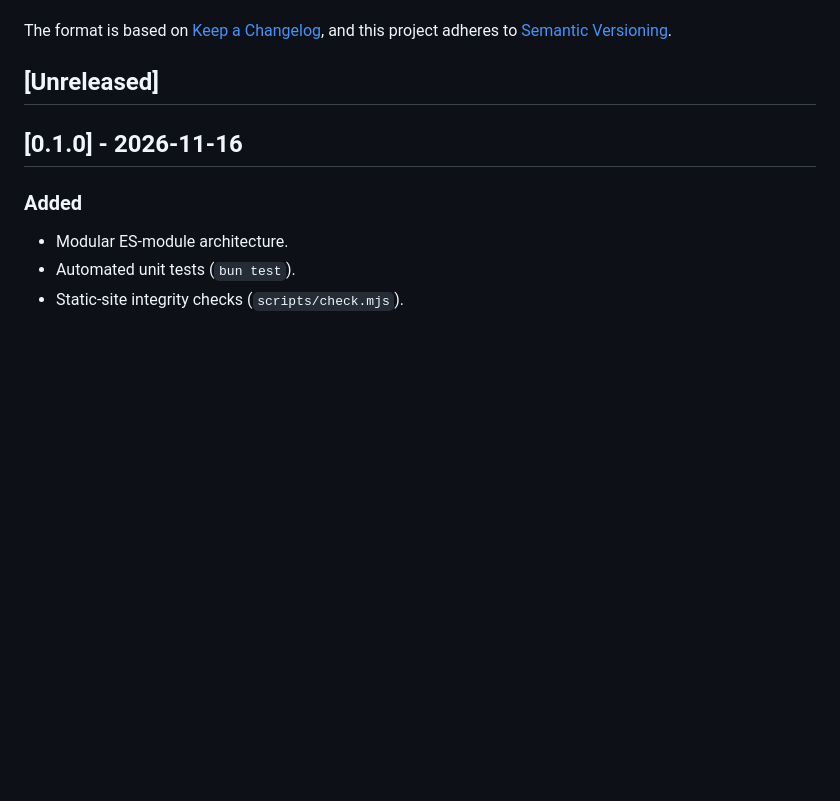
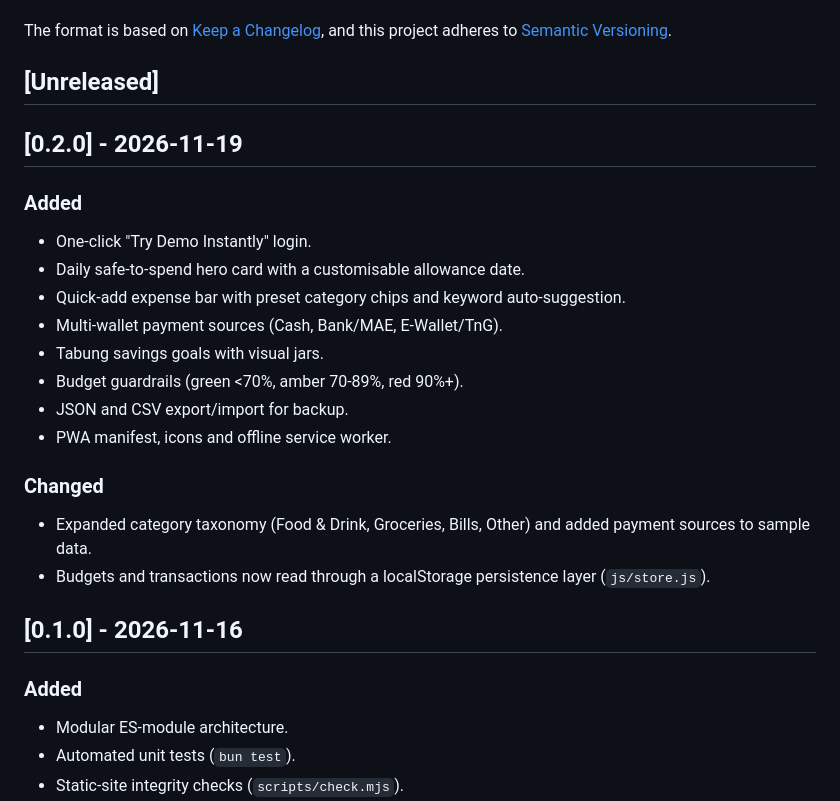
Before and after one commit to ammarrrrrshikiiiii/rm-wallet, a Markdown page: CHANGELOG.md, the part around the change. Rendered like a GitHub page; blank space fills up the shorter version.

```diff
--- a/CHANGELOG.md
+++ b/CHANGELOG.md
@@ -6,6 +6,24 @@ The format is based on [Keep a Changelog](https://keepachangelog.com/en/1.1.0/),
 and this project adheres to [Semantic Versioning](https://semver.org/spec/v2.0.0.html).
 
 ## [Unreleased]
+
+## [0.2.0] - 2026-11-19
+
+### Added
+
+- One-click "Try Demo Instantly" login.
+- Daily safe-to-spend hero card with a customisable allowance date.
+- Quick-add expense bar with preset category chips and keyword auto-suggestion.
+- Multi-wallet payment sources (Cash, Bank/MAE, E-Wallet/TnG).
+- Tabung savings goals with visual jars.
+- Budget guardrails (green <70%, amber 70-89%, red 90%+).
+- JSON and CSV export/import for backup.
+- PWA manifest, icons and offline service worker.
+
+### Changed
+
+- Expanded category taxonomy (Food & Drink, Groceries, Bills, Other) and added payment sources to sample data.
+- Budgets and transactions now read through a localStorage persistence layer (`js/store.js`).
 
 ## [0.1.0] - 2026-11-16
 
```
Also changed, not shown: README.md (+19 -10 lines), docs/screenshot-dashboard.png, docs/screenshot-login.png, 2 other files.
